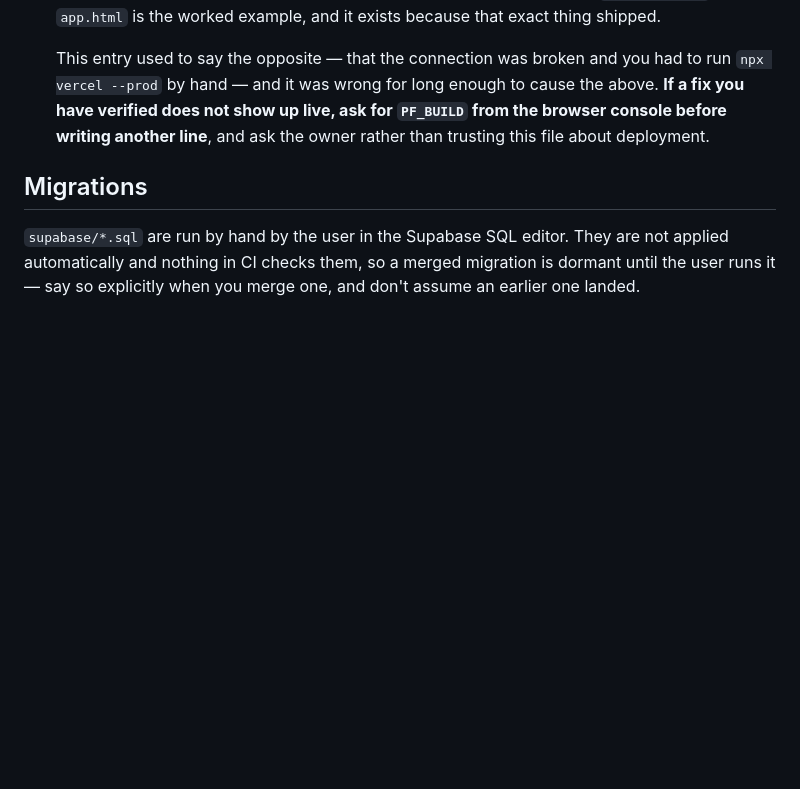
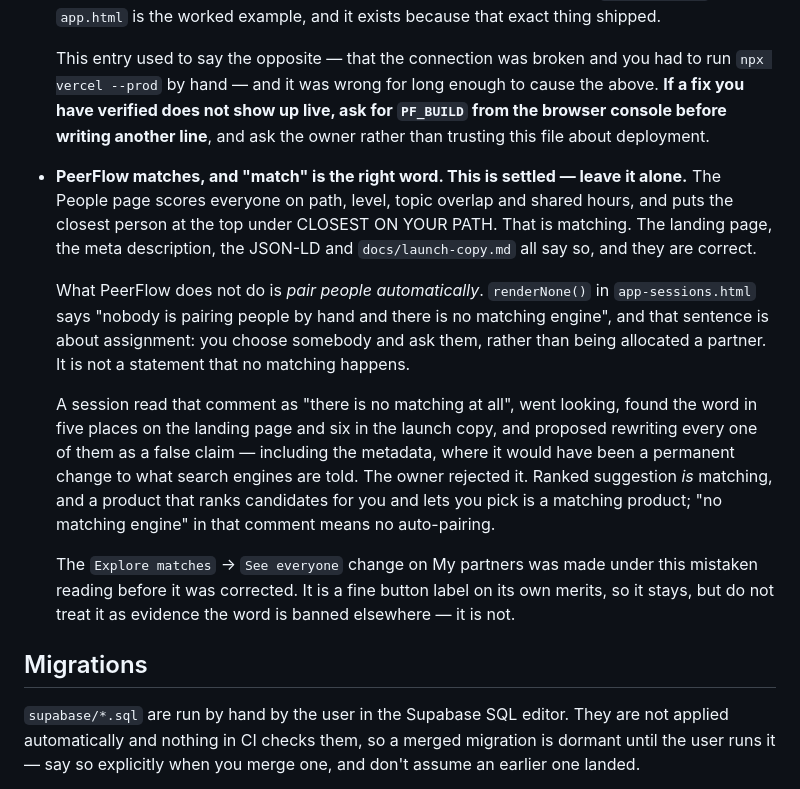
Before and after one commit to mokhibakhon/peerflow, a Markdown page: CLAUDE.md, the part around the change. GitHub-like rendering; blank space fills up the shorter version.

Commit message:
Settle it: PeerFlow matches, and "match" is the right word
The People page scores everyone on path, level, topic overlap and shared
hours and puts the closest person at the top under CLOSEST ON YOUR PATH. That
is matching. The landing page, the meta description, the JSON-LD and
docs/launch-copy.md all say so and they are correct.

What PeerFlow does not do is pair people automatically, and that is what the
comment in renderNone() means by "there is no matching engine": you choose
somebody and ask, rather than being allocated a partner. It is not a statement
that no matching happens.

I read it as the second thing, went looking, found the word in five places on
the landing page and six in the launch copy, and proposed rewriting all of
them as a false claim — including the two that are machine-readable, where it
would have permanently changed what search engines are told about the product.
That was wrong. The owner said so, and this records the decision where the
next session will meet it before repeating the search.

Worth an entry rather than a correction in a conversation because the trap is
still there: the comment is still in app-sessions.html, it still reads like a
denial of matching to anybody arriving cold, and the next reader will find it
the same way I did. This file is for the things you cannot read off the code,
and "the code's own comment is narrower than it sounds" is exactly that.

Co-Authored-By: Claude Opus 5 <noreply@anthropic.com>
Claude-Session: https://claude.ai/code/session_01F7uME6E9Gi9LULVj3PLFke

```diff
--- a/CLAUDE.md
+++ b/CLAUDE.md
@@ -160,6 +160,31 @@ congratulating the user.
   `PF_BUILD` from the browser console before writing another line**, and ask
   the owner rather than trusting this file about deployment.
 
+- **PeerFlow matches, and "match" is the right word. This is settled — leave
+  it alone.** The People page scores everyone on path, level, topic overlap
+  and shared hours, and puts the closest person at the top under CLOSEST ON
+  YOUR PATH. That is matching. The landing page, the meta description, the
+  JSON-LD and `docs/launch-copy.md` all say so, and they are correct.
+
+  What PeerFlow does not do is *pair people automatically*. `renderNone()` in
+  `app-sessions.html` says "nobody is pairing people by hand and there is no
+  matching engine", and that sentence is about assignment: you choose somebody
+  and ask them, rather than being allocated a partner. It is not a statement
+  that no matching happens.
+
+  A session read that comment as "there is no matching at all", went looking,
+  found the word in five places on the landing page and six in the launch
+  copy, and proposed rewriting every one of them as a false claim — including
+  the metadata, where it would have been a permanent change to what search
+  engines are told. The owner rejected it. Ranked suggestion *is* matching,
+  and a product that ranks candidates for you and lets you pick is a matching
+  product; "no matching engine" in that comment means no auto-pairing.
+
+  The `Explore matches` → `See everyone` change on My partners was made under
+  this mistaken reading before it was corrected. It is a fine button label on
+  its own merits, so it stays, but do not treat it as evidence the word is
+  banned elsewhere — it is not.
+
 ## Migrations
 
 `supabase/*.sql` are run by hand by the user in the Supabase SQL editor. They
```
